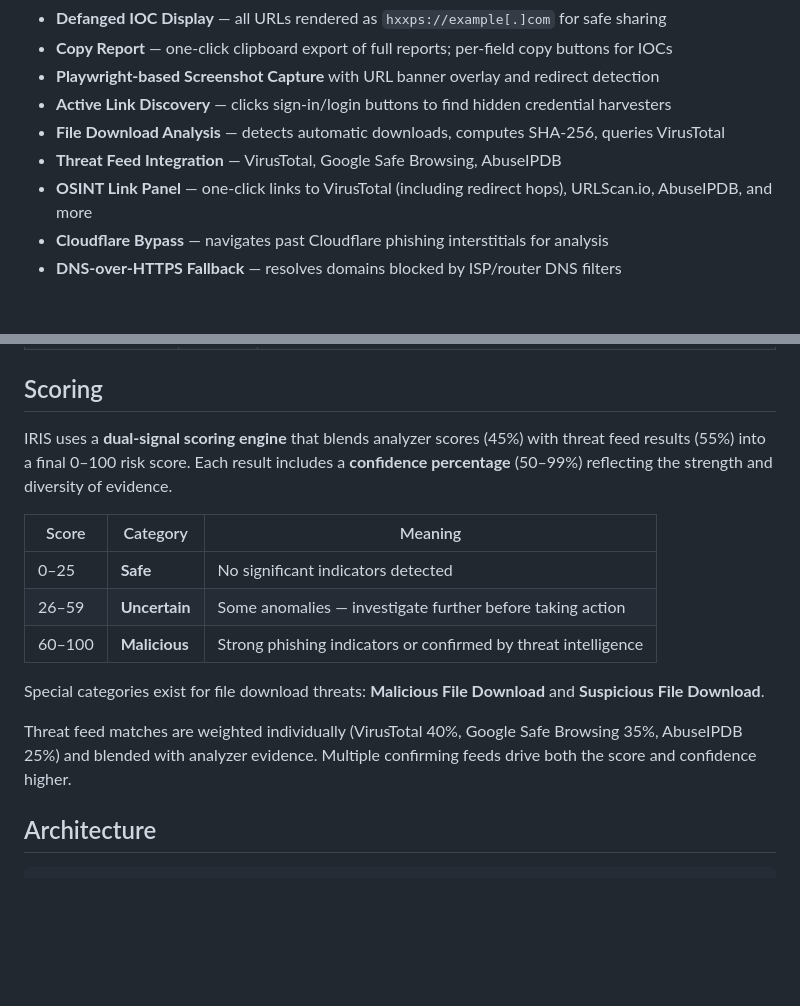
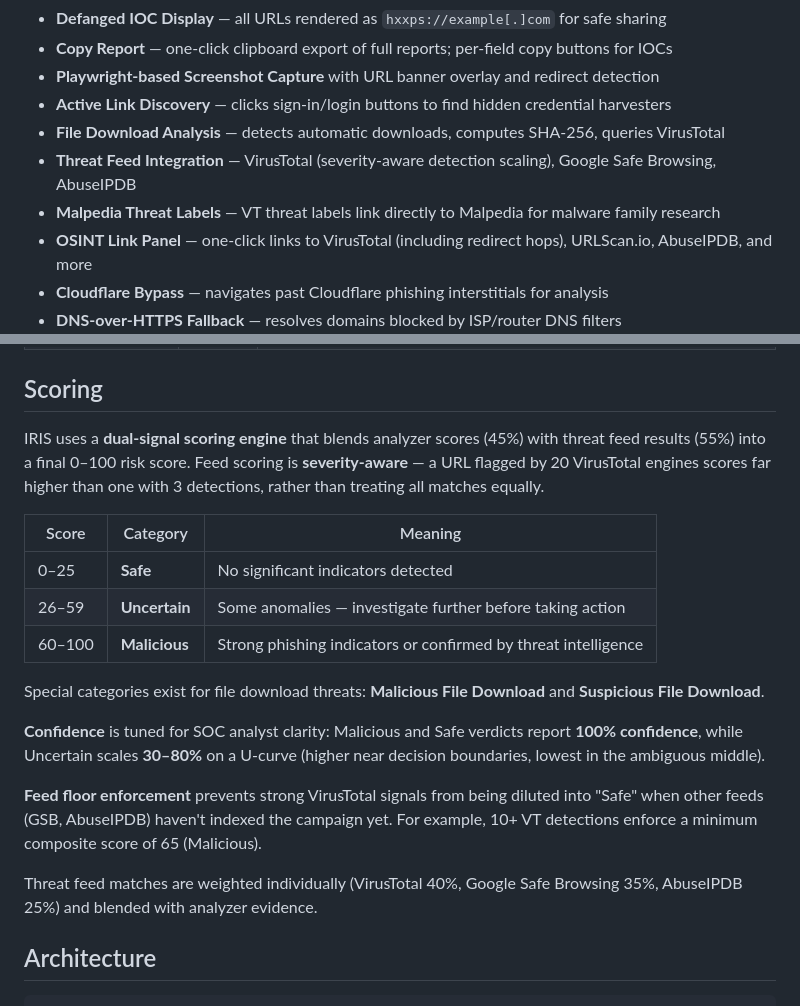
Before and after one commit to fredzirbel/IRIS, a Markdown page: README.md, 2 parts joined by grey strips. GitHub-like rendering; blank space fills up the shorter version.

Commit message:
Update README with severity-aware scoring, feed floors, and Malpedia links
Co-Authored-By: Claude Opus 4.5 <noreply@anthropic.com>

```diff
--- a/README.md
+++ b/README.md
@@ -26,7 +26,8 @@ IRIS scans URLs across 8 security dimensions simultaneously — lexical analysis
 - **Playwright-based Screenshot Capture** with URL banner overlay and redirect detection
 - **Active Link Discovery** — clicks sign-in/login buttons to find hidden credential harvesters
 - **File Download Analysis** — detects automatic downloads, computes SHA-256, queries VirusTotal
-- **Threat Feed Integration** — VirusTotal, Google Safe Browsing, AbuseIPDB
+- **Threat Feed Integration** — VirusTotal (severity-aware detection scaling), Google Safe Browsing, AbuseIPDB
+- **Malpedia Threat Labels** — VT threat labels link directly to Malpedia for malware family research
 - **OSINT Link Panel** — one-click links to VirusTotal (including redirect hops), URLScan.io, AbuseIPDB, and more
 - **Cloudflare Bypass** — navigates past Cloudflare phishing interstitials for analysis
 - **DNS-over-HTTPS Fallback** — resolves domains blocked by ISP/router DNS filters
@@ -88,7 +89,7 @@ docker run -p 8000:8000 --shm-size=2g \
 
 ## Scoring
 
-IRIS uses a **dual-signal scoring engine** that blends analyzer scores (45%) with threat feed results (55%) into a final 0–100 risk score. Each result includes a **confidence percentage** (50–99%) reflecting the strength and diversity of evidence.
+IRIS uses a **dual-signal scoring engine** that blends analyzer scores (45%) with threat feed results (55%) into a final 0–100 risk score. Feed scoring is **severity-aware** — a URL flagged by 20 VirusTotal engines scores far higher than one with 3 detections, rather than treating all matches equally.
 
 | Score | Category | Meaning |
 |-------|----------|---------|
@@ -98,7 +99,11 @@ IRIS uses a **dual-signal scoring engine** that blends analyzer scores (45%) wit
 
 Special categories exist for file download threats: **Malicious File Download** and **Suspicious File Download**.
 
-Threat feed matches are weighted individually (VirusTotal 40%, Google Safe Browsing 35%, AbuseIPDB 25%) and blended with analyzer evidence. Multiple confirming feeds drive both the score and confidence higher.
+**Confidence** is tuned for SOC analyst clarity: Malicious and Safe verdicts report **100% confidence**, while Uncertain scales **30–80%** on a U-curve (higher near decision boundaries, lowest in the ambiguous middle).
+
+**Feed floor enforcement** prevents strong VirusTotal signals from being diluted into "Safe" when other feeds (GSB, AbuseIPDB) haven't indexed the campaign yet. For example, 10+ VT detections enforce a minimum composite score of 65 (Malicious).
+
+Threat feed matches are weighted individually (VirusTotal 40%, Google Safe Browsing 35%, AbuseIPDB 25%) and blended with analyzer evidence.
 
 ## Architecture
 
```
